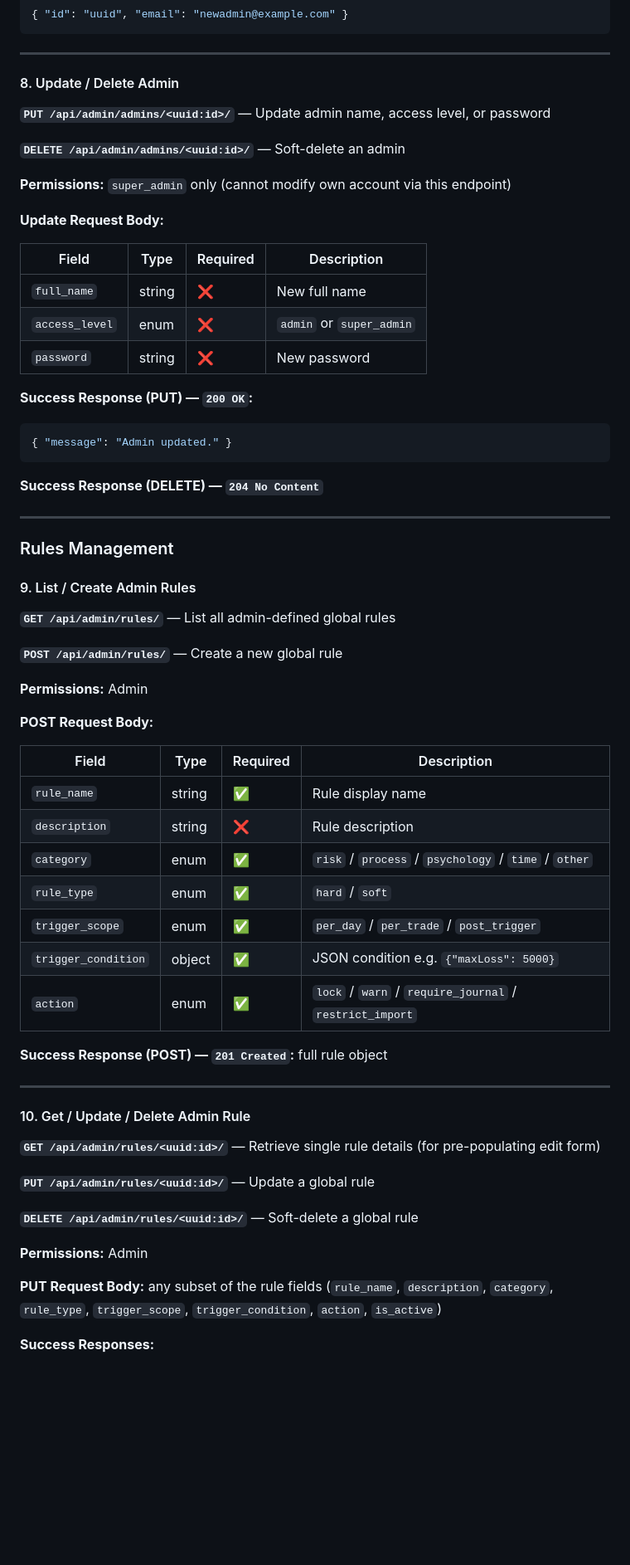
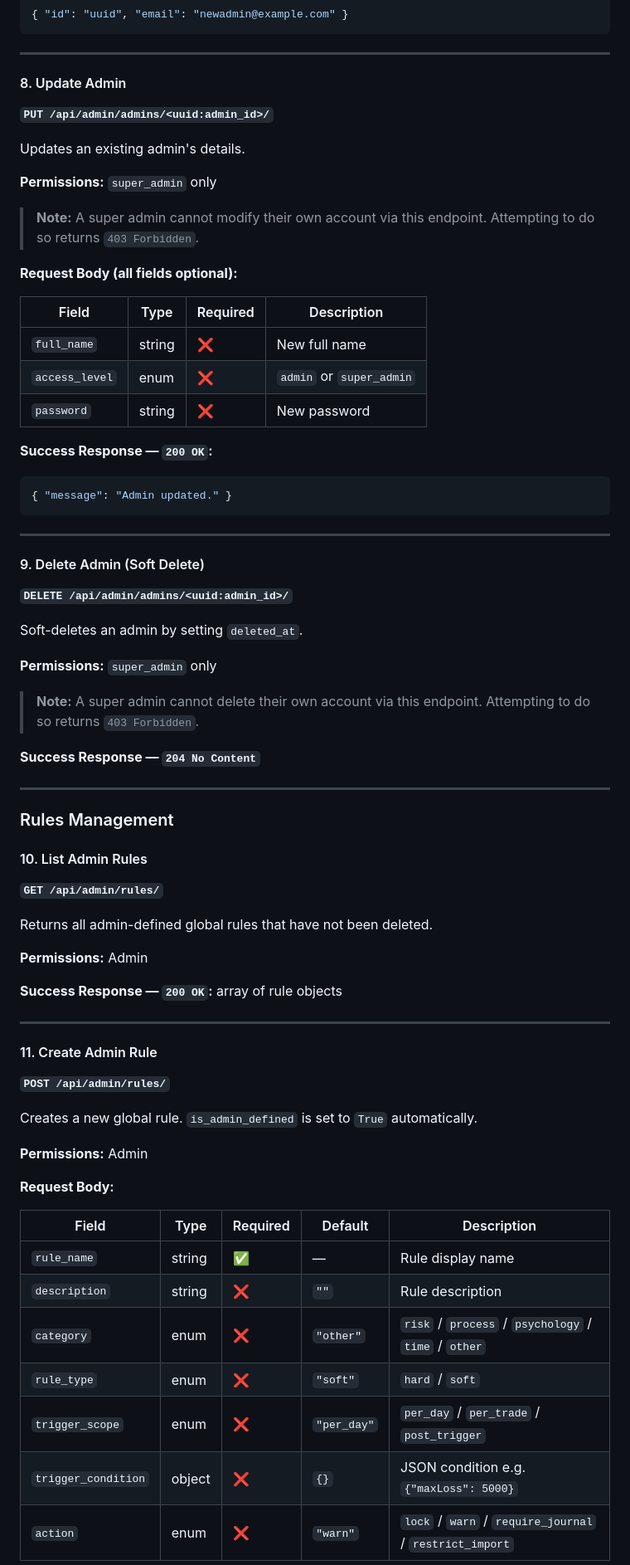
Before and after one commit to armmoon4/bitsoftrade, a Markdown page: API Documentation/Admin Panel API Documentation.md, the part around one of its changes. Shown at 83% size. GitHub-like rendering; blank space fills up the shorter version.

````diff
--- a/API Documentation/Admin Panel API Documentation.md
+++ b/API Documentation/Admin Panel API Documentation.md
@@ -244,15 +244,17 @@ Creates a new admin account.
 
 ---
 
-#### 8. Update / Delete Admin
+#### 8. Update Admin
 
-**`PUT /api/admin/admins/<uuid:id>/`** — Update admin name, access level, or password
+**`PUT /api/admin/admins/<uuid:admin_id>/`**
 
-**`DELETE /api/admin/admins/<uuid:id>/`** — Soft-delete an admin
+Updates an existing admin's details.
 
-**Permissions:** `super_admin` only (cannot modify own account via this endpoint)
+**Permissions:** `super_admin` only
 
-**Update Request Body:**
+> **Note:** A super admin cannot modify their own account via this endpoint. Attempting to do so returns `403 Forbidden`.
+
+**Request Body (all fields optional):**
 
 | Field          | Type   | Required | Description              |
 |----------------|--------|----------|--------------------------|
@@ -260,53 +262,59 @@ Creates a new admin account.
 | `access_level` | enum   | ❌        | `admin` or `super_admin` |
 | `password`     | string | ❌        | New password             |
 
-**Success Response (PUT) — `200 OK`:**
+**Success Response — `200 OK`:**
 
 ```json
 { "message": "Admin updated." }
 ```
 
-**Success Response (DELETE) — `204 No Content`**
+---
+
+#### 9. Delete Admin (Soft Delete)
+
+**`DELETE /api/admin/admins/<uuid:admin_id>/`**
+
+Soft-deletes an admin by setting `deleted_at`.
+
+**Permissions:** `super_admin` only
+
+> **Note:** A super admin cannot delete their own account via this endpoint. Attempting to do so returns `403 Forbidden`.
+
+**Success Response — `204 No Content`**
 
 ---
 
 ### Rules Management
 
-#### 9. List / Create Admin Rules
+#### 10. List Admin Rules
 
-**`GET /api/admin/rules/`** — List all admin-defined global rules
+**`GET /api/admin/rules/`**
 
-**`POST /api/admin/rules/`** — Create a new global rule
+Returns all admin-defined global rules that have not been deleted.
 
 **Permissions:** Admin
 
-**POST Request Body:**
-
-| Field               | Type    | Required | Description                                               |
-|---------------------|---------|----------|-----------------------------------------------------------|
-| `rule_name`         | string  | ✅        | Rule display name                                         |
-| `description`       | string  | ❌        | Rule description                                          |
-| `category`          | enum    | ✅        | `risk` / `process` / `psychology` / `time` / `other`     |
-| `rule_type`         | enum    | ✅        | `hard` / `soft`                                           |
-| `trigger_scope`     | enum    | ✅        | `per_day` / `per_trade` / `post_trigger`                  |
-| `trigger_condition` | object  | ✅        | JSON condition e.g. `{"maxLoss": 5000}`                   |
-| `action`            | enum    | ✅        | `lock` / `warn` / `require_journal` / `restrict_import`  |
-
-**Success Response (POST) — `201 Created`:** full rule object
+**Success Response — `200 OK`:** array of rule objects
 
 ---
 
-#### 10. Get / Update / Delete Admin Rule
+#### 11. Create Admin Rule
 
-**`GET /api/admin/rules/<uuid:id>/`** — Retrieve single rule details (for pre-populating edit form)
+**`POST /api/admin/rules/`**
 
-**`PUT /api/admin/rules/<uuid:id>/`** — Update a global rule
-
-**`DELETE /api/admin/rules/<uuid:id>/`** — Soft-delete a global rule
+Creates a new global rule. `is_admin_defined` is set to `True` automatically.
 
 **Permissions:** Admin
 
-**PUT Request Body:** any subset of the rule fields (`rule_name`, `description`, `category`, `rule_type`, `trigger_scope`, `trigger_condition`, `action`, `is_active`)
+**Request Body:**
 
-**Success Responses:**
+| Field               | Type   | Required | Default      | Description                                              |
+|---------------------|--------|----------|--------------|----------------------------------------------------------|
+| `rule_name`         | string | ✅        | —            | Rule display name                                        |
+| `description`       | string | ❌        | `""`         | Rule description                                         |
+| `category`          | enum   | ❌        | `"other"`    | `risk` / `process` / `psychology` / `time` / `other`    |
+| `rule_type`         | enum   | ❌        | `"soft"`     | `hard` / `soft`                                          |
+| `trigger_scope`     | enum   | ❌        | `"per_day"`  | `per_day` / `per_trade` / `post_trigger`                 |
+| `trigger_condition` | object | ❌        | `{}`         | JSON condition e.g. `{"maxLoss": 5000}`                  |
+| `action`            | enum   | ❌        | `"warn"`     | `lock` / `warn` / `require_journal` / `restrict_import` |
 
````
Also changed, not shown: other parts of API Documentation/Admin Panel API Documentation.md (+133 -50 lines).
